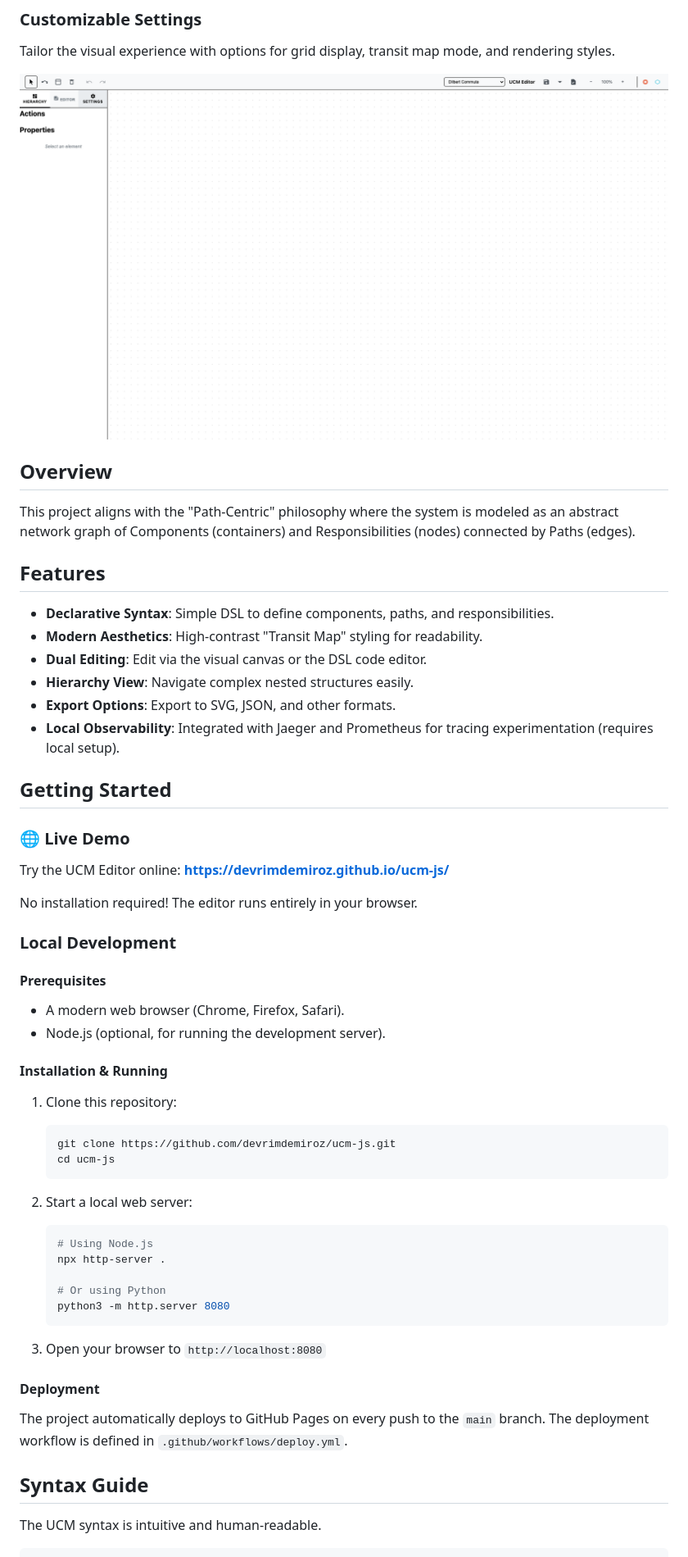
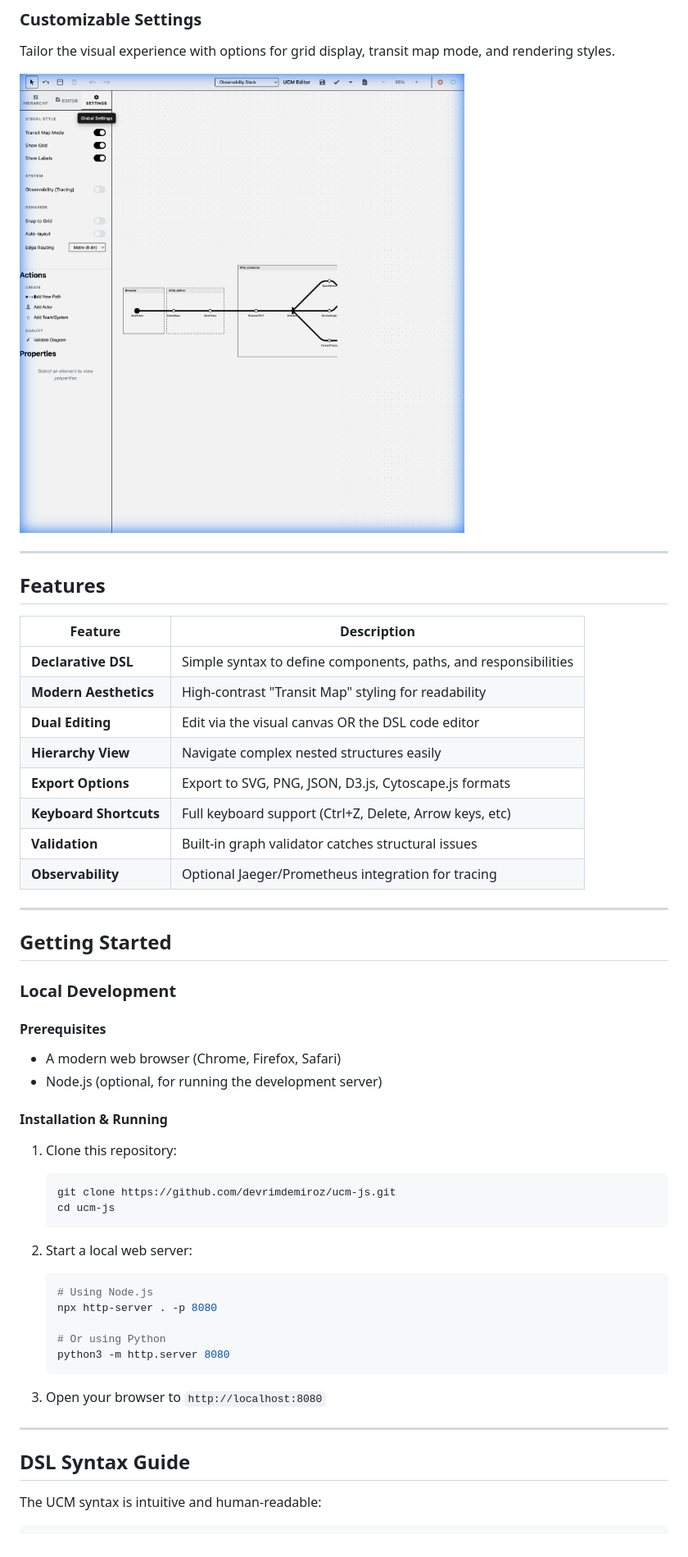
Before and after one commit to devrimdemiroz/ucm-js, a Markdown page: README.md, the part around one of its changes. Shown at 82% size. GitHub-like rendering; pictures changed too: docs/images/ucm-settings.png.

````diff
--- a/README.md
+++ b/README.md
@@ -19,53 +26,53 @@ Tailor the visual experience with options for grid display, transit map mode, an
 
 ![UCM Editor Settings](docs/images/ucm-settings.png)
 
-## Overview
-This project aligns with the "Path-Centric" philosophy where the system is modeled as an abstract network graph of Components (containers) and Responsibilities (nodes) connected by Paths (edges).
+---
 
 ## Features
--   **Declarative Syntax**: Simple DSL to define components, paths, and responsibilities.
--   **Modern Aesthetics**: High-contrast "Transit Map" styling for readability.
--   **Dual Editing**: Edit via the visual canvas or the DSL code editor.
--   **Hierarchy View**: Navigate complex nested structures easily.
--   **Export Options**: Export to SVG, JSON, and other formats.
--   **Local Observability**: Integrated with Jaeger and Prometheus for tracing experimentation (requires local setup).
+
+| Feature | Description |
+|---------|-------------|
+| **Declarative DSL** | Simple syntax to define components, paths, and responsibilities |
+| **Modern Aesthetics** | High-contrast "Transit Map" styling for readability |
+| **Dual Editing** | Edit via the visual canvas OR the DSL code editor |
+| **Hierarchy View** | Navigate complex nested structures easily |
+| **Export Options** | Export to SVG, PNG, JSON, D3.js, Cytoscape.js formats |
+| **Keyboard Shortcuts** | Full keyboard support (Ctrl+Z, Delete, Arrow keys, etc) |
+| **Validation** | Built-in graph validator catches structural issues |
+| **Observability** | Optional Jaeger/Prometheus integration for tracing |
+
+---
 
 ## Getting Started
-
-### 🌐 Live Demo
-Try the UCM Editor online: **[https://devrimdemiroz.github.io/ucm-js/](https://devrimdemiroz.github.io/ucm-js/)**
-
-No installation required! The editor runs entirely in your browser.
 
 ### Local Development
 
 #### Prerequisites
--   A modern web browser (Chrome, Firefox, Safari).
--   Node.js (optional, for running the development server).
+- A modern web browser (Chrome, Firefox, Safari)
+- Node.js (optional, for running the development server)
 
 #### Installation & Running
-1.  Clone this repository:
-    ```bash
-    git clone https://github.com/devrimdemiroz/ucm-js.git
-    cd ucm-js
-    ```
+1. Clone this repository:
+   ```bash
+   git clone https://github.com/devrimdemiroz/ucm-js.git
+   cd ucm-js
+   ```
 
-2.  Start a local web server:
-    ```bash
-    # Using Node.js
-    npx http-server .
+2. Start a local web server:
+   ```bash
+   # Using Node.js
+   npx http-server . -p 8080
 
-    # Or using Python
-    python3 -m http.server 8080
-    ```
+   # Or using Python
+   python3 -m http.server 8080
+   ```
 
-3.  Open your browser to `http://localhost:8080`
+3. Open your browser to `http://localhost:8080`
 
-#### Deployment
-The project automatically deploys to GitHub Pages on every push to the `main` branch. The deployment workflow is defined in `.github/workflows/deploy.yml`.
+---
 
-## Syntax Guide
+## DSL Syntax Guide
 
-The UCM syntax is intuitive and human-readable.
+The UCM syntax is intuitive and human-readable:
 
 ```text
````
Also changed, not shown: other parts of README.md (+62 -18 lines), docs/images/ucm-dilbert-diagram.png, docs/images/ucm-dsl-editor.png.
